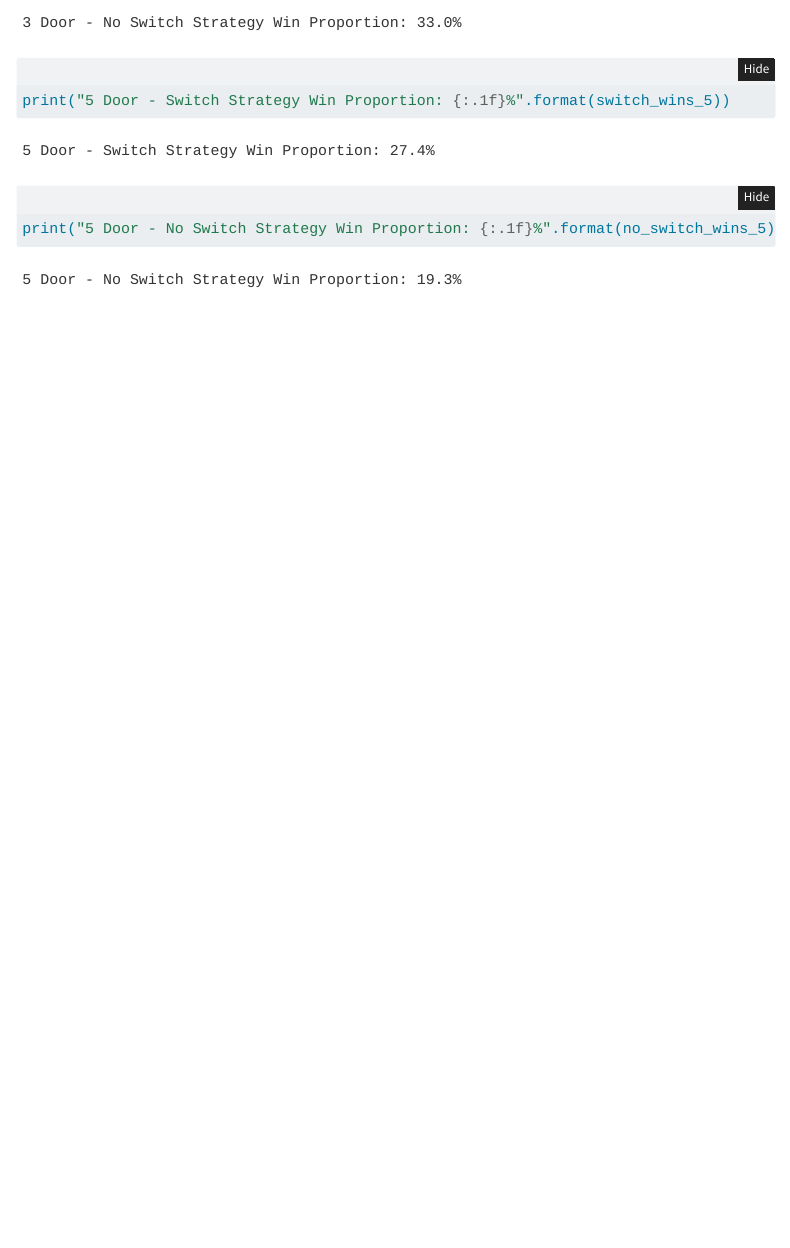
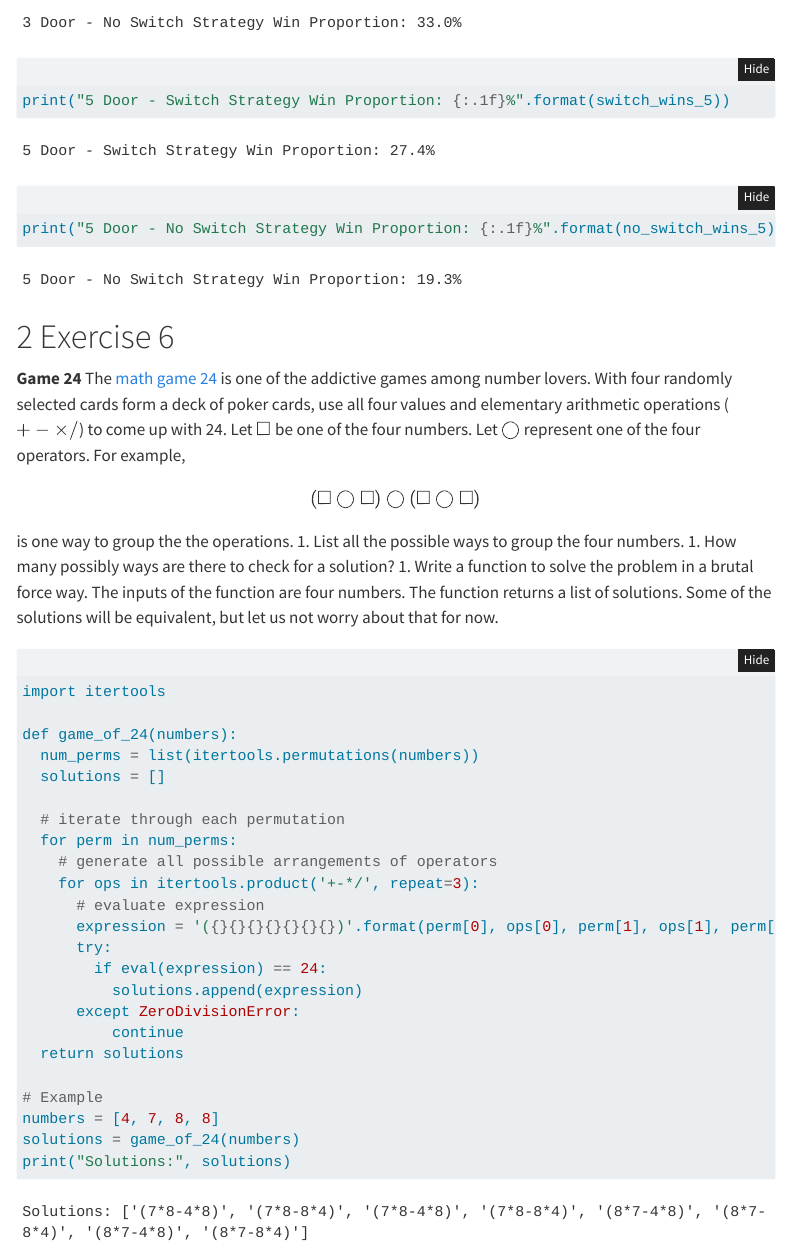
Before and after one commit to vxie0119/python-refresher-vxie0119, a Quarto document (exercises.qmd): the page in a window 1100 px wide, from 1530 px down. Rendered offline with R 4.5, knitr and Pandoc in place of Quarto, with nearby package versions; folded parts are opened; menus at the side of the page are left out.

Commit message:
Began Exercise 6 on the file

````diff
--- a/exercises.qmd
+++ b/exercises.qmd
@@ -75,3 +75,49 @@ print("3 Door - No Switch Strategy Win Proportion: {:.1f}%".format(no_switch_win
 print("5 Door - Switch Strategy Win Proportion: {:.1f}%".format(switch_wins_5))
 print("5 Door - No Switch Strategy Win Proportion: {:.1f}%".format(no_switch_wins_5))
 ```
+
+
+# Exercise 6
+**Game 24**
+   The [math game 24](http://en.wikipedia.org/wiki/24_Game) is one of the
+   addictive games among number lovers. With four randomly selected cards form
+   a deck of poker cards, use all four values and elementary arithmetic
+   operations ($+-\times /$) to come up with 24. Let $\square$ be one of
+   the four numbers. Let $\bigcirc$ represent one of the four operators.
+   For example,
+   \begin{equation*}
+    (\square \bigcirc \square) \bigcirc (\square \bigcirc \square)
+   \end{equation*}
+   is one way to group the the operations.
+   1. List all the possible ways to group the four numbers.
+   1. How many possibly ways are there to check for a solution?
+   1. Write a function to solve the problem in a brutal force way. The
+   inputs of the function are four numbers. The function returns a list
+   of solutions. Some of the solutions will be equivalent, but let us
+   not worry about that for now.
+
+```{python}
+import itertools
+
+def game_of_24(numbers):
+  num_perms = list(itertools.permutations(numbers))
+  solutions = []
+
+  # iterate through each permutation
+  for perm in num_perms:
+    # generate all possible arrangements of operators
+    for ops in itertools.product('+-*/', repeat=3):
+      # evaluate expression
+      expression = '({}{}{}{}{}{}{})'.format(perm[0], ops[0], perm[1], ops[1], perm[2], ops[2], perm[3])
+      try:
+        if eval(expression) == 24:
+          solutions.append(expression)
+      except ZeroDivisionError:
+          continue
+  return solutions
+
+# Example
+numbers = [4, 7, 8, 8]
+solutions = game_of_24(numbers)
+print("Solutions:", solutions)
+```
````
